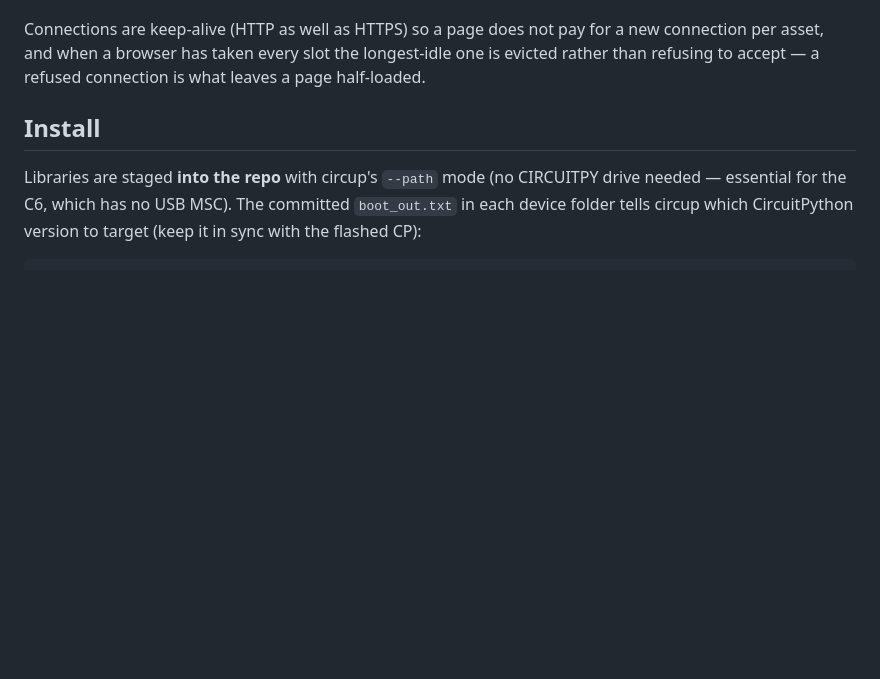
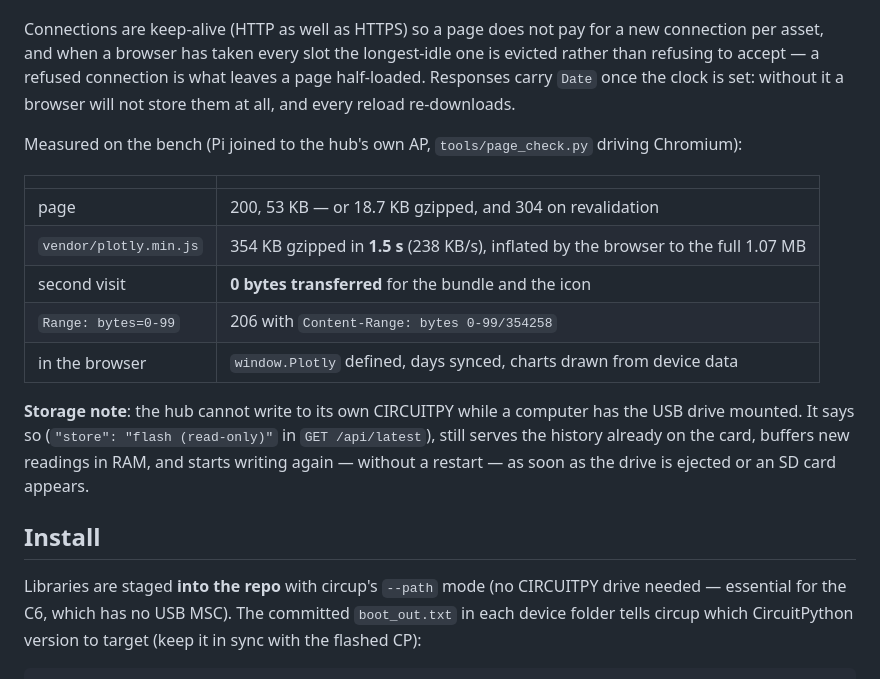
Before and after one commit to tyeth/deepsleep_espnow_wifi_and_ble_env_collector, a Markdown page: README.md, the part around the change. GitHub-like rendering; blank space fills up the shorter version.

Commit message:
README: what the AP actually delivers, measured
Numbers from the bench rather than intentions: the page and the gzipped
Plotly bundle over the hub's own AP, what a second visit costs (nothing),
and the read-only storage behaviour a mounted USB drive causes.

Co-Authored-By: Claude Opus 5 (1M context) <noreply@anthropic.com>
Claude-Session: https://claude.ai/code/session_01UQWhWXJVBQ8VuhmSktL5uX

```diff
--- a/README.md
+++ b/README.md
@@ -82,7 +82,26 @@ whole bundle again. Three things keep that bearable, all in `net_wifi.py`:
 Connections are keep-alive (HTTP as well as HTTPS) so a page does not pay
 for a new connection per asset, and when a browser has taken every slot the
 longest-idle one is evicted rather than refusing to accept — a refused
-connection is what leaves a page half-loaded.
+connection is what leaves a page half-loaded. Responses carry `Date` once
+the clock is set: without it a browser will not store them at all, and
+every reload re-downloads.
+
+Measured on the bench (Pi joined to the hub's own AP, `tools/page_check.py`
+driving Chromium):
+
+| | |
+|---|---|
+| page | 200, 53 KB — or 18.7 KB gzipped, and 304 on revalidation |
+| `vendor/plotly.min.js` | 354 KB gzipped in **1.5 s** (238 KB/s), inflated by the browser to the full 1.07 MB |
+| second visit | **0 bytes transferred** for the bundle and the icon |
+| `Range: bytes=0-99` | 206 with `Content-Range: bytes 0-99/354258` |
+| in the browser | `window.Plotly` defined, days synced, charts drawn from device data |
+
+**Storage note**: the hub cannot write to its own CIRCUITPY while a
+computer has the USB drive mounted. It says so (`"store": "flash
+(read-only)"` in `GET /api/latest`), still serves the history already on
+the card, buffers new readings in RAM, and starts writing again — without a
+restart — as soon as the drive is ejected or an SD card appears.
 
 ## Install
 
```
